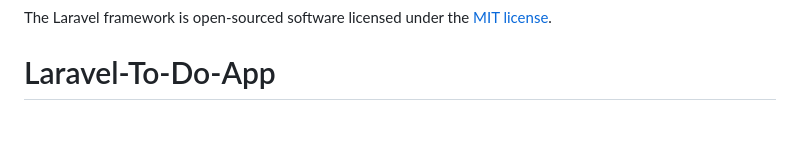
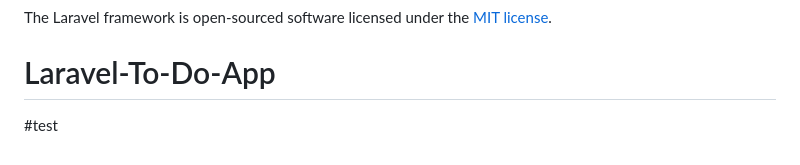
Before and after one commit to wendylaiseowli/Laravel-To-Do-App, a Markdown page: README.md, the part around the change. GitHub-like rendering; blank space fills up the shorter version.

Commit message:
Add test section to README.md

```diff
--- a/README.md
+++ b/README.md
@@ -60,3 +60,6 @@ If you discover a security vulnerability within Laravel, please send an e-mail t
 
 The Laravel framework is open-sourced software licensed under the [MIT license](https://opensource.org/licenses/MIT).
 # Laravel-To-Do-App
+
+
+#test
```
